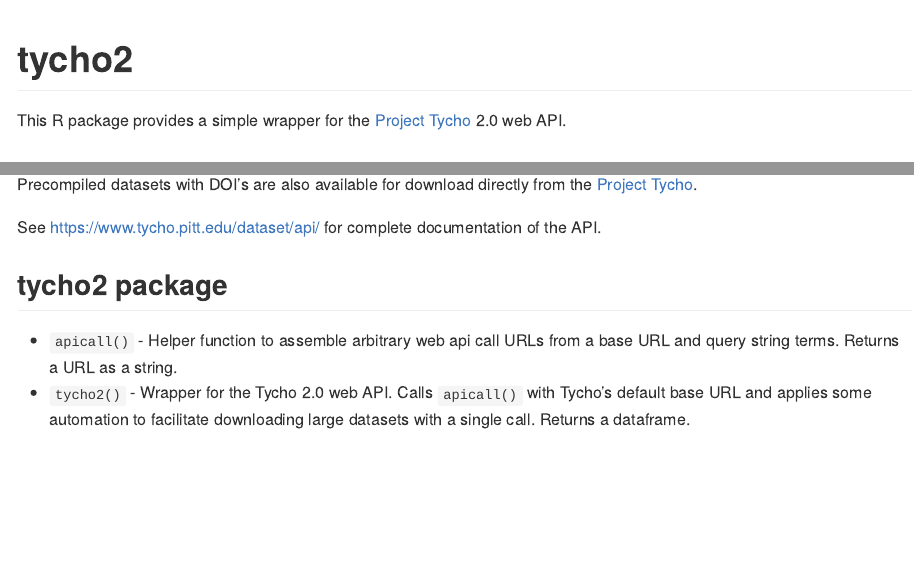
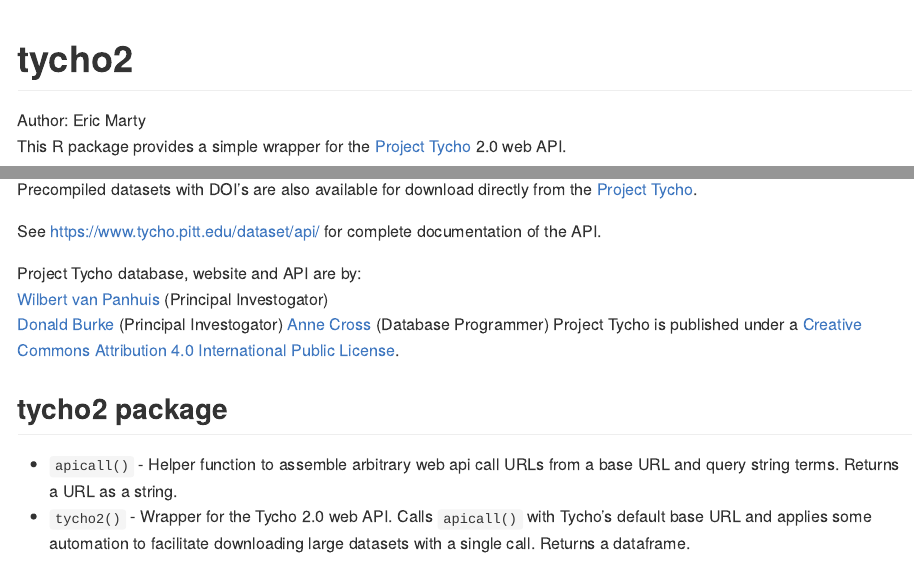
Before and after one commit to allopole/tycho2, an R Markdown document (README.Rmd): the page in a window 1100 px wide, from its top, and a second part further down, joined at a grey line. The pictures show the output file README.md that the author committed with the source, drawn offline in the style of GitHub.

Commit message:
Fix docs & licenses, check package, increment version

```diff
--- a/README.Rmd
+++ b/README.Rmd
@@ -16,6 +16,7 @@
 
 # tycho2
 
+Author: Eric Marty
 This R package provides a simple wrapper for the [Project Tycho](https://www.tycho.pitt.edu/) 2.0 web API.
 
 ## Project Tycho
@@ -33,6 +34,12 @@
 
 See <https://www.tycho.pitt.edu/dataset/api/> for complete documentation of the API.
 
+Project Tycho database, website and API are by:
+[Wilbert van Panhuis](https://www.tycho.pitt.edu/people/person/49/) (Principal Investogator)
+[Donald Burke](https://www.tycho.pitt.edu/people/person/66/) (Principal Investogator)
+[Anne Cross](https://www.tycho.pitt.edu/people/person/50/) (Database Programmer)
+Project Tycho is published under a [Creative Commons Attribution 4.0 International Public License](http://creativecommons.org/licenses/by/4.0/).
+
 ## tycho2 package
 
 * `apicall()` - Helper function to assemble arbitrary web api call URLs from a base URL and query string terms. Returns a URL as a string.
```
Also changed, not shown: R/apicall.R (+23 -14 lines), R/tycho2.R (+75 -35 lines), README.md, 4 other files.
